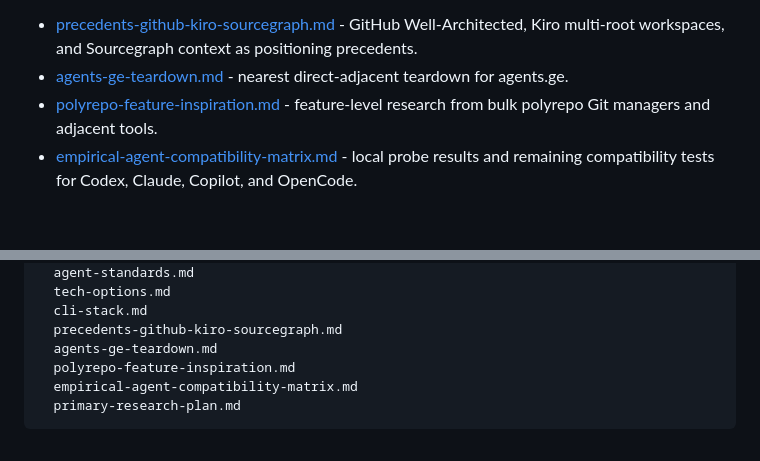
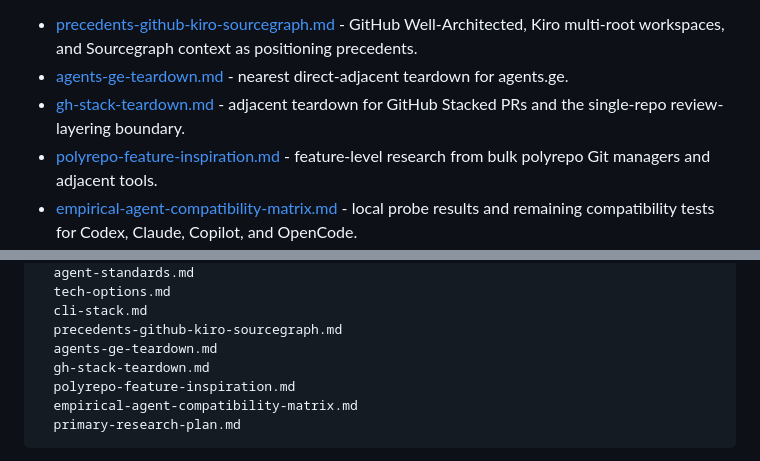
Before and after one commit to johnkil/polyrepo-workspace-kit, a Markdown page: research/README.md, 2 parts joined by grey strips. Rendered like a GitHub page; blank space fills up the shorter version.

```diff
--- a/research/README.md
+++ b/research/README.md
@@ -20,6 +20,7 @@ Narrow addenda:
 
 - [precedents-github-kiro-sourcegraph.md](precedents-github-kiro-sourcegraph.md) - GitHub Well-Architected, Kiro multi-root workspaces, and Sourcegraph context as positioning precedents.
 - [agents-ge-teardown.md](agents-ge-teardown.md) - nearest direct-adjacent teardown for agents.ge.
+- [gh-stack-teardown.md](gh-stack-teardown.md) - adjacent teardown for GitHub Stacked PRs and the single-repo review-layering boundary.
 - [polyrepo-feature-inspiration.md](polyrepo-feature-inspiration.md) - feature-level research from bulk polyrepo Git managers and adjacent tools.
 - [empirical-agent-compatibility-matrix.md](empirical-agent-compatibility-matrix.md) - local probe results and remaining compatibility tests for Codex, Claude, Copilot, and OpenCode.
 - [primary-research-plan.md](primary-research-plan.md) - user interview, pilot workspace, measured workflow, and cold-start validation plan.
@@ -54,6 +55,7 @@ research/
   cli-stack.md
   precedents-github-kiro-sourcegraph.md
   agents-ge-teardown.md
+  gh-stack-teardown.md
   polyrepo-feature-inspiration.md
   empirical-agent-compatibility-matrix.md
   primary-research-plan.md
```
Also changed, not shown: research/competitors.md (+42 -0 lines), research/gh-stack-teardown.md (added, +151 -0 lines).
